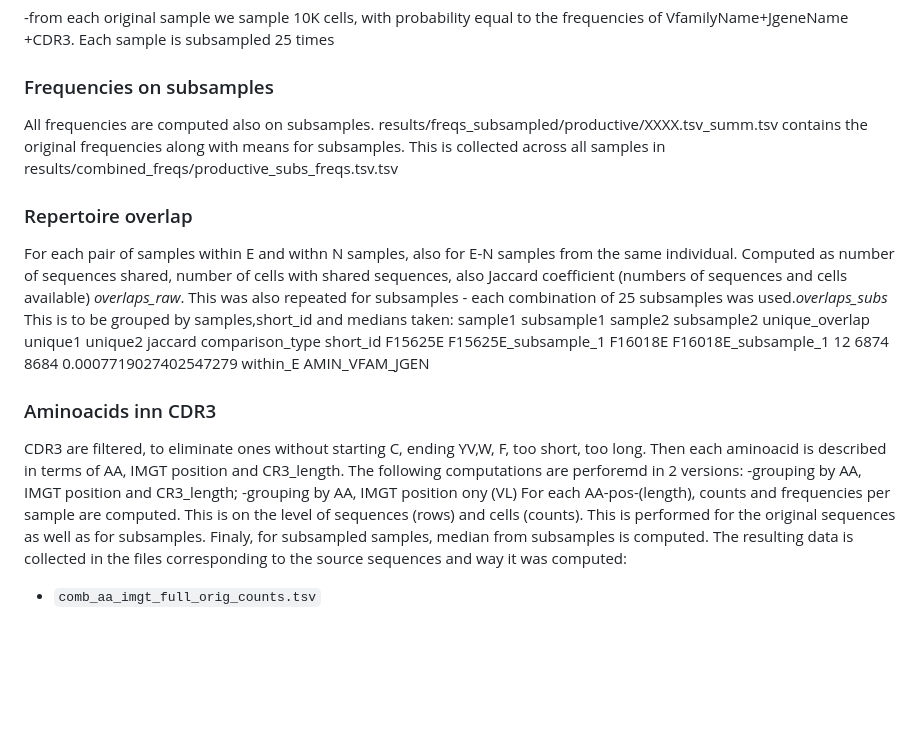
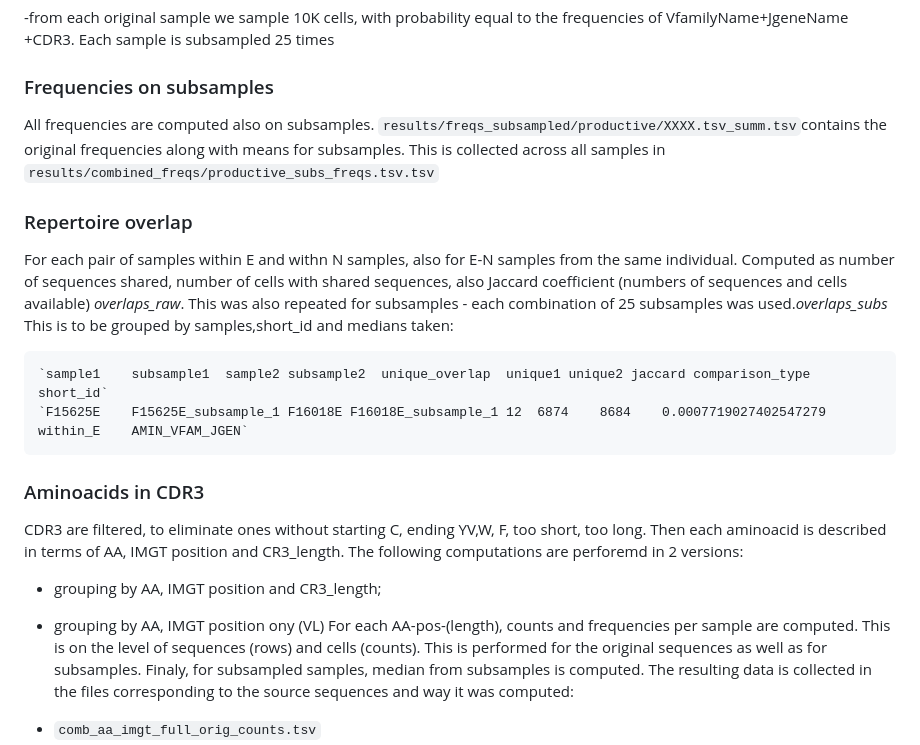
Before and after one commit to AnnaLorenc/DQ2DQ8, a Markdown page: README.md, the part around one of its changes. Drawn GitHub-style; blank space fills up the shorter version.

Commit message:
extending README

```diff
--- a/README.md
+++ b/README.md
@@ -24,21 +24,22 @@ Analyse bulk TCR repertoires from Immunoseq
 -from each original sample we sample 10K cells, with probability equal to the frequencies of VfamilyName+JgeneName +CDR3. Each sample is subsampled 25 times
 
 ### Frequencies on subsamples
-All frequencies are computed also on subsamples. results/freqs_subsampled/productive/XXXX.tsv_summ.tsv contains the original frequencies along with means for subsamples. This is collected across all samples in results/combined_freqs/productive_subs_freqs.tsv.tsv
+All frequencies are computed also on subsamples. `results/freqs_subsampled/productive/XXXX.tsv_summ.tsv`contains the original frequencies along with means for subsamples. This is collected across all samples in `results/combined_freqs/productive_subs_freqs.tsv.tsv`
 
 ### Repertoire overlap
 For each pair of samples within E and withn N samples, also for E-N samples from the same individual. Computed as number of sequences shared, number of cells with shared sequences, also Jaccard coefficient (numbers of sequences and cells available) *overlaps_raw*.
 This was also repeated for subsamples - each combination of 25 subsamples was used.*overlaps_subs*
 This is to be grouped by samples,short_id and medians taken:
-    sample1	subsample1	sample2	subsample2	unique_overlap	unique1	unique2	jaccard	comparison_type	short_id
-    F15625E	F15625E_subsample_1	F16018E	F16018E_subsample_1	12	6874	8684	0.0007719027402547279	within_E	AMIN_VFAM_JGEN
 
-### Aminoacids inn CDR3
+    `sample1	subsample1	sample2	subsample2	unique_overlap	unique1	unique2	jaccard	comparison_type	short_id`
+    `F15625E	F15625E_subsample_1	F16018E	F16018E_subsample_1	12	6874	8684	0.0007719027402547279	within_E	AMIN_VFAM_JGEN`
+
+### Aminoacids in CDR3
 CDR3 are filtered, to eliminate ones without starting C, ending YV,W, F, too short, too long.
 Then each aminoacid is described in terms of AA, IMGT position and CR3_length.
 The following computations are perforemd in 2 versions:
--grouping by AA, IMGT position and CR3_length;
--grouping by AA, IMGT position ony (VL)
+- grouping by AA, IMGT position and CR3_length;
+- grouping by AA, IMGT position ony (VL)
 For each AA-pos-(length), counts and frequencies per sample are computed. This is on the level of sequences (rows) and cells (counts). This is performed for the original sequences as well as for subsamples. Finaly, for subsampled samples, median from subsamples is computed.
 The resulting data is collected in the files corresponding to the source sequences and way it was computed:
 
```
Also changed, not shown: other parts of README.md (+1 -1 lines).
